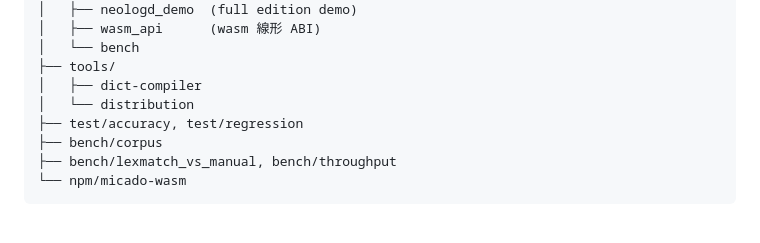
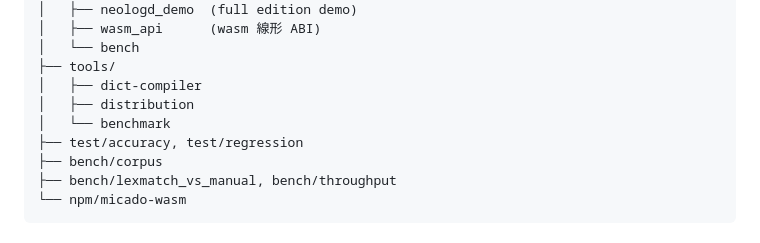
Before and after one commit to trkbt10/moon-jamorph, a Markdown page: README.mbt.md, the part around one of its changes. Drawn GitHub-style.

```diff
--- a/README.mbt.md
+++ b/README.mbt.md
@@ -53,7 +53,8 @@
 │   └── bench
 ├── tools/
 │   ├── dict-compiler
-│   └── distribution
+│   ├── distribution
+│   └── benchmark
 ├── test/accuracy, test/regression
 ├── bench/corpus
 ├── bench/lexmatch_vs_manual, bench/throughput
```
Also changed, not shown: other parts of README.mbt.md (+45 -16 lines).
